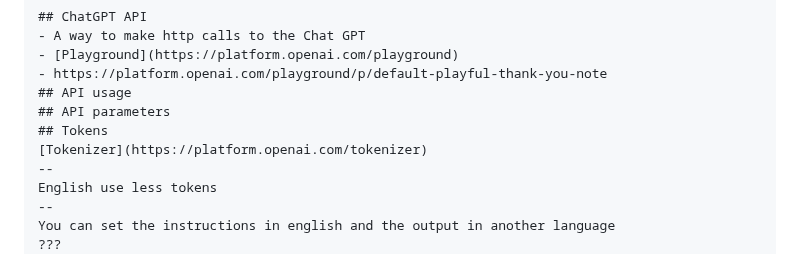
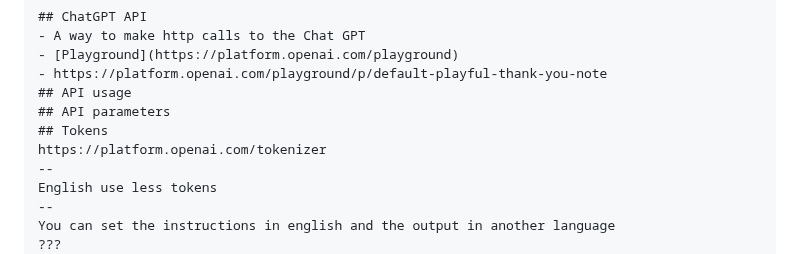
Before and after one commit to nicolasserrano/digital, a Markdown page: APIChatGPT.md, the part around one of its changes. Rendered like a GitHub page.

```diff
--- a/APIChatGPT.md
+++ b/APIChatGPT.md
@@ -88,7 +88,7 @@ http://www.nicolasserrano.com/CS/JSON
 ## API usage
 ## API parameters
 ## Tokens
-[Tokenizer](https://platform.openai.com/tokenizer)
+https://platform.openai.com/tokenizer
 --
 English use less tokens
 --
```
Also changed, not shown: other parts of APIChatGPT.md (+2 -2 lines).
